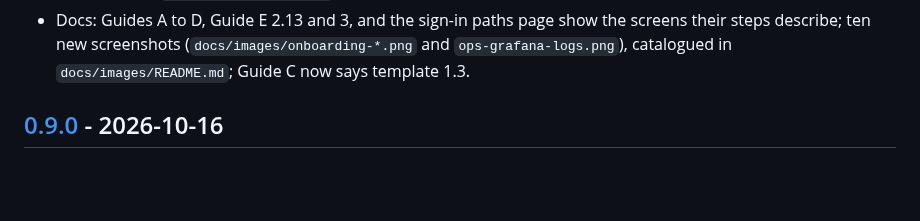
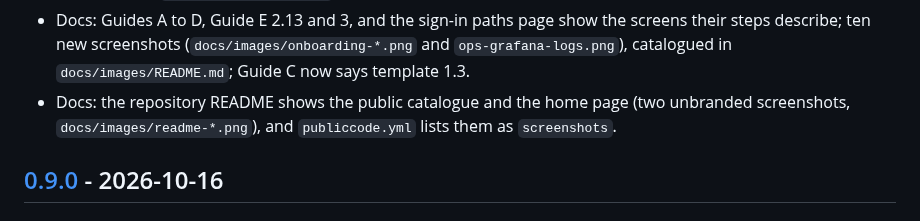
Before and after one commit to LAArino/OACC, a Markdown page: CHANGELOG.md, the part around the change. Drawn GitHub-style; blank space fills up the shorter version.

```diff
--- a/CHANGELOG.md
+++ b/CHANGELOG.md
@@ -29,6 +29,9 @@ and this project adheres to [Semantic Versioning](https://semver.org/spec/v2.0.0
   screens their steps describe; ten new screenshots
   (`docs/images/onboarding-*.png` and `ops-grafana-logs.png`), catalogued in
   `docs/images/README.md`; Guide C now says template 1.3.
+- Docs: the repository README shows the public catalogue and the home page
+  (two unbranded screenshots, `docs/images/readme-*.png`), and
+  `publiccode.yml` lists them as `screenshots`.
 
 ## [0.9.0] - 2026-10-16
 
```
Also changed, not shown: README.md (+4 -0 lines), docs/images/README.md (+9 -0 lines), docs/images/readme-catalogue.png (added), docs/images/readme-home.png (added), 1 other file.
